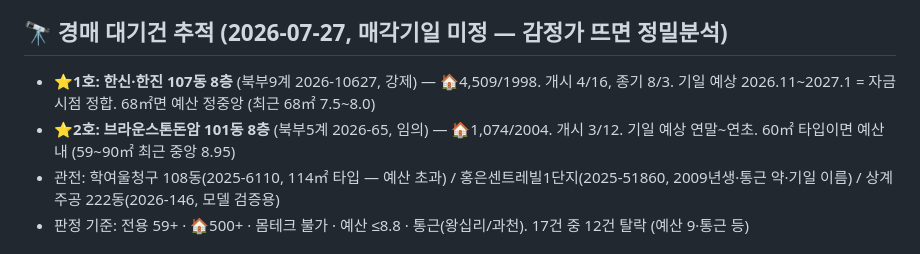
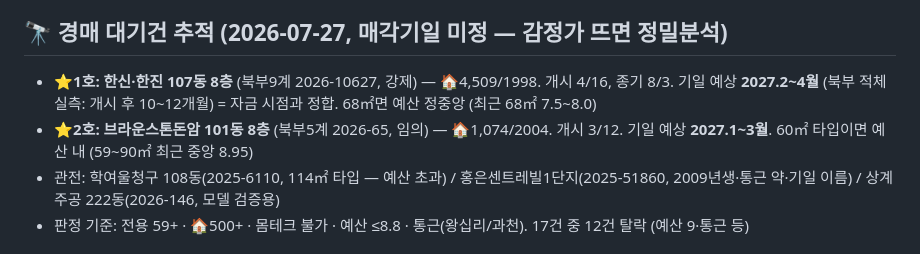
Before and after one commit to yurijin22/home-sweet-home, a Markdown page: data/watchlist.md, the part around the change. GitHub-like rendering.

Commit message:
추적 2건 기일 예상 보정 (북부지법 적체 실측 반영: 2027년 초)

```diff
--- a/data/watchlist.md
+++ b/data/watchlist.md
@@ -4,8 +4,8 @@
 - **상계주공 전체 (6·7·9·11·12·16단지)** — 2026-07-26 임장 후 확정. 사유: ①39년차 노후 심각, 몸테크 불가 판단 ②소형 평형 재건축 분담금 7~8억(84㎡ 배정 시) = 예산 밖 ③경매도 할인 없음(낙찰≈시세, 618동 7.37억 실측). 단, 6단지 8/11 경매 결과는 모델 검증용으로 수집 계속.
 
 ## 🔭 경매 대기건 추적 (2026-07-27, 매각기일 미정 — 감정가 뜨면 정밀분석)
-- **⭐1호: 한신·한진 107동 8층** (북부9계 2026-10627, 강제) — 🏠4,509/1998. 개시 4/16, 종기 8/3. 기일 예상 2026.11~2027.1 = 자금 시점 정합. 68㎡면 예산 정중앙 (최근 68㎡ 7.5~8.0)
-- **⭐2호: 브라운스톤돈암 101동 8층** (북부5계 2026-65, 임의) — 🏠1,074/2004. 개시 3/12. 기일 예상 연말~연초. 60㎡ 타입이면 예산 내 (59~90㎡ 최근 중앙 8.95)
+- **⭐1호: 한신·한진 107동 8층** (북부9계 2026-10627, 강제) — 🏠4,509/1998. 개시 4/16, 종기 8/3. 기일 예상 **2027.2~4월** (북부 적체 실측: 개시 후 10~12개월) = 자금 시점과 정합. 68㎡면 예산 정중앙 (최근 68㎡ 7.5~8.0)
+- **⭐2호: 브라운스톤돈암 101동 8층** (북부5계 2026-65, 임의) — 🏠1,074/2004. 개시 3/12. 기일 예상 **2027.1~3월**. 60㎡ 타입이면 예산 내 (59~90㎡ 최근 중앙 8.95)
 - 관전: 학여울청구 108동(2025-6110, 114㎡ 타입 — 예산 초과) / 홍은센트레빌1단지(2025-51860, 2009년생·통근 약·기일 이름) / 상계주공 222동(2026-146, 모델 검증용)
 - 판정 기준: 전용 59+ · 🏠500+ · 몸테크 불가 · 예산 ≤8.8 · 통근(왕십리/과천). 17건 중 12건 탈락 (예산 9·통근 등)
 
```
